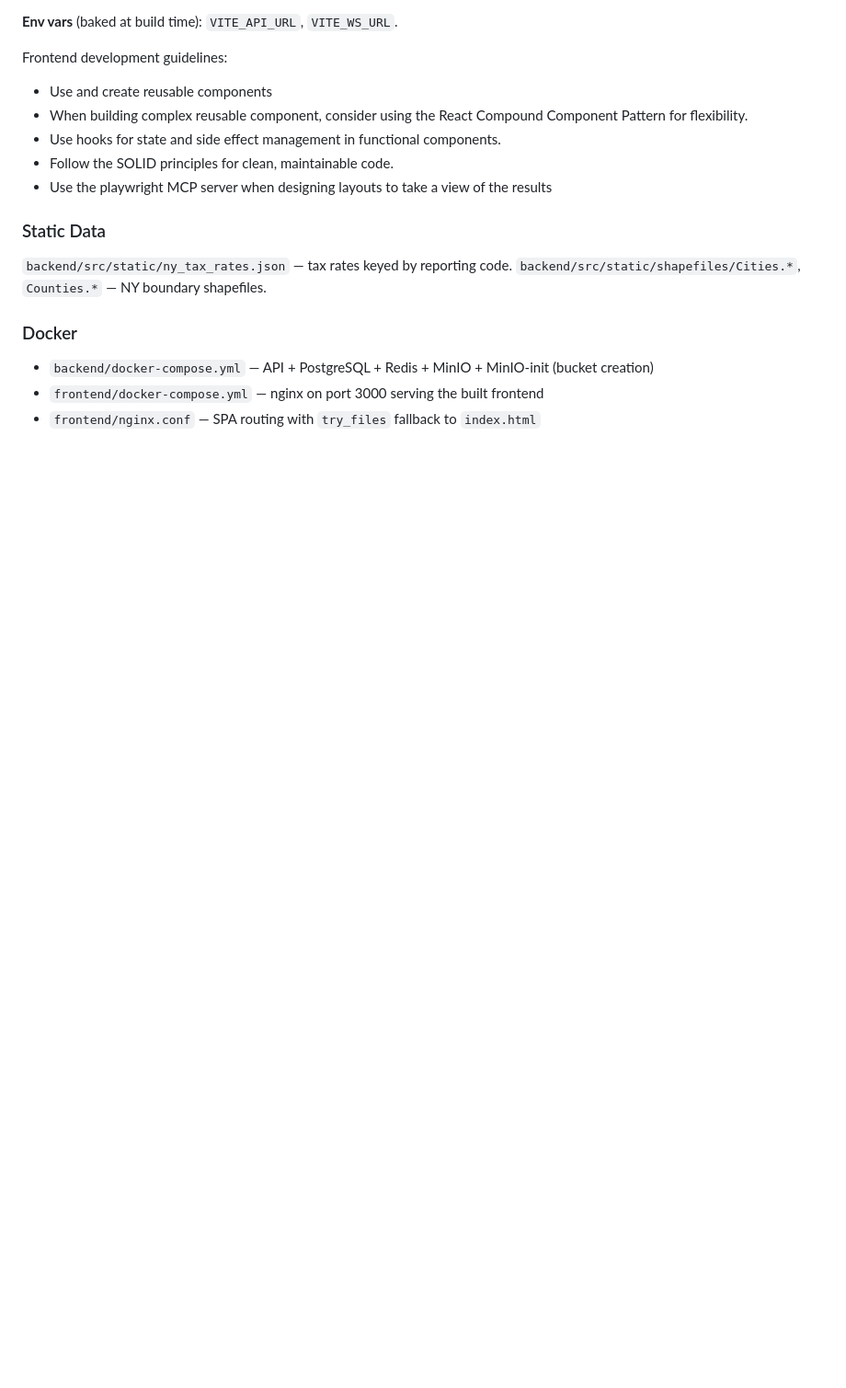
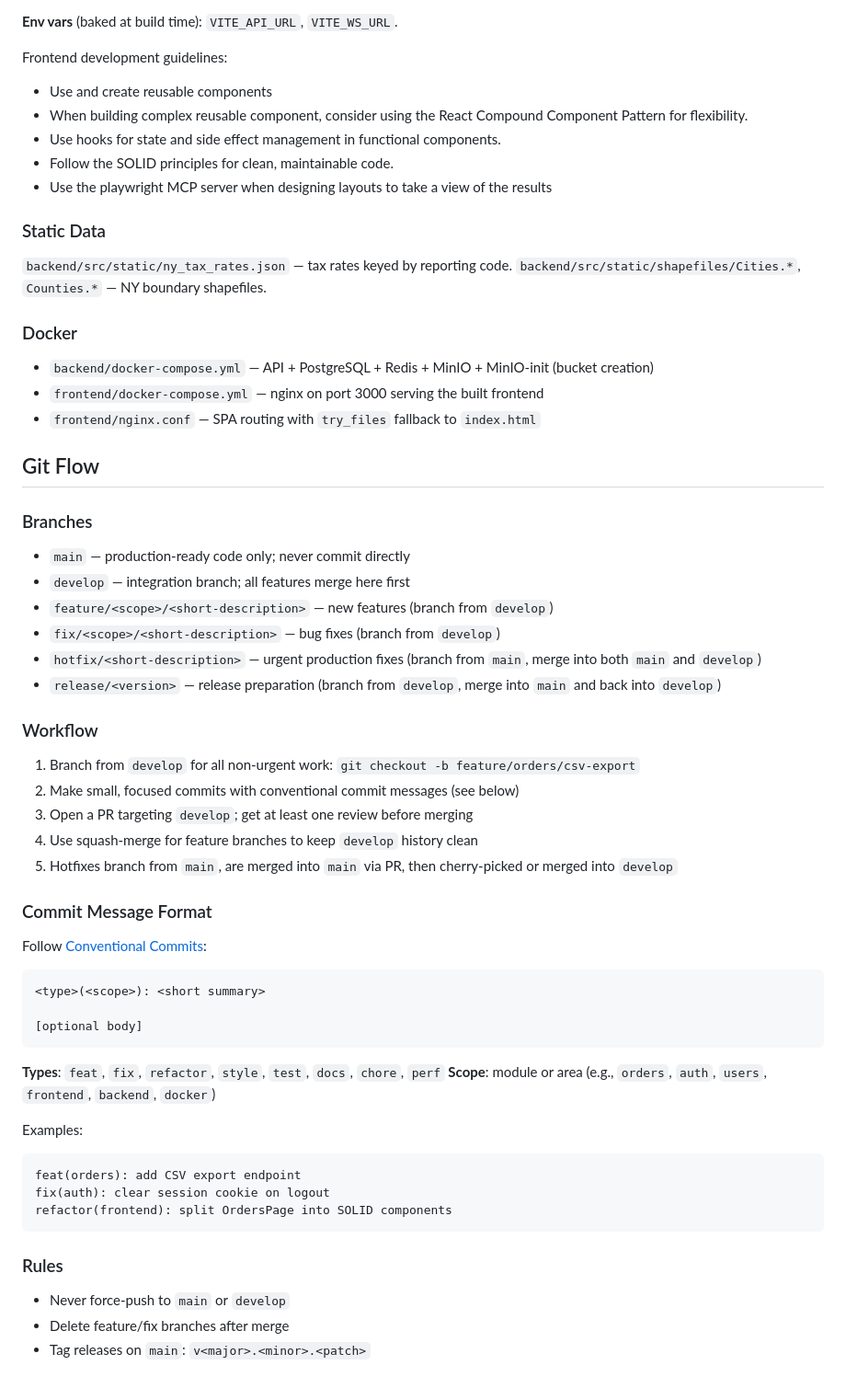
Before and after one commit to tweeedlex/ny-taxes, a Markdown page: CLAUDE.md, the part around the change. Shown at 92% size. Rendered like a GitHub page; blank space fills up the shorter version.

````diff
--- a/CLAUDE.md
+++ b/CLAUDE.md
@@ -79,3 +79,42 @@ Frontend development guidelines:
 - `backend/docker-compose.yml` — API + PostgreSQL + Redis + MinIO + MinIO-init (bucket creation)
 - `frontend/docker-compose.yml` — nginx on port 3000 serving the built frontend
 - `frontend/nginx.conf` — SPA routing with `try_files` fallback to `index.html`
+
+## Git Flow
+
+### Branches
+- `main` — production-ready code only; never commit directly
+- `develop` — integration branch; all features merge here first
+- `feature/<scope>/<short-description>` — new features (branch from `develop`)
+- `fix/<scope>/<short-description>` — bug fixes (branch from `develop`)
+- `hotfix/<short-description>` — urgent production fixes (branch from `main`, merge into both `main` and `develop`)
+- `release/<version>` — release preparation (branch from `develop`, merge into `main` and back into `develop`)
+
+### Workflow
+1. Branch from `develop` for all non-urgent work: `git checkout -b feature/orders/csv-export`
+2. Make small, focused commits with conventional commit messages (see below)
+3. Open a PR targeting `develop`; get at least one review before merging
+4. Use squash-merge for feature branches to keep `develop` history clean
+5. Hotfixes branch from `main`, are merged into `main` via PR, then cherry-picked or merged into `develop`
+
+### Commit Message Format
+Follow [Conventional Commits](https://www.conventionalcommits.org/):
+```
+<type>(<scope>): <short summary>
+
+[optional body]
+```
+**Types**: `feat`, `fix`, `refactor`, `style`, `test`, `docs`, `chore`, `perf`
+**Scope**: module or area (e.g., `orders`, `auth`, `users`, `frontend`, `backend`, `docker`)
+
+Examples:
+```
+feat(orders): add CSV export endpoint
+fix(auth): clear session cookie on logout
+refactor(frontend): split OrdersPage into SOLID components
+```
+
+### Rules
+- Never force-push to `main` or `develop`
+- Delete feature/fix branches after merge
+- Tag releases on `main`: `v<major>.<minor>.<patch>`
````
